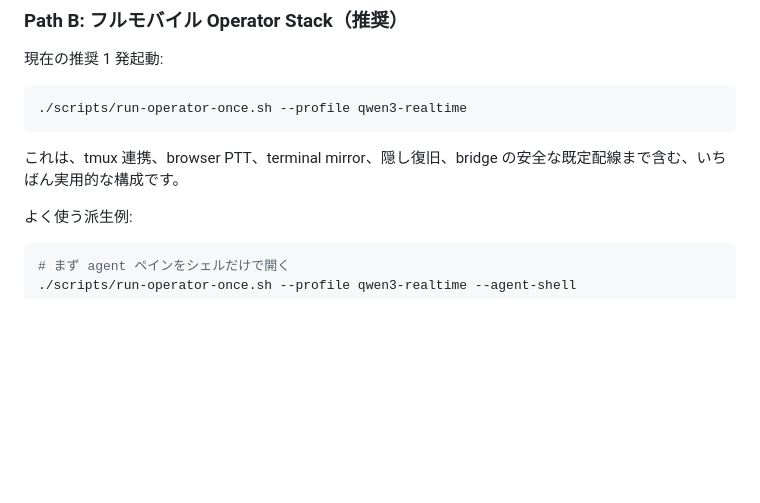
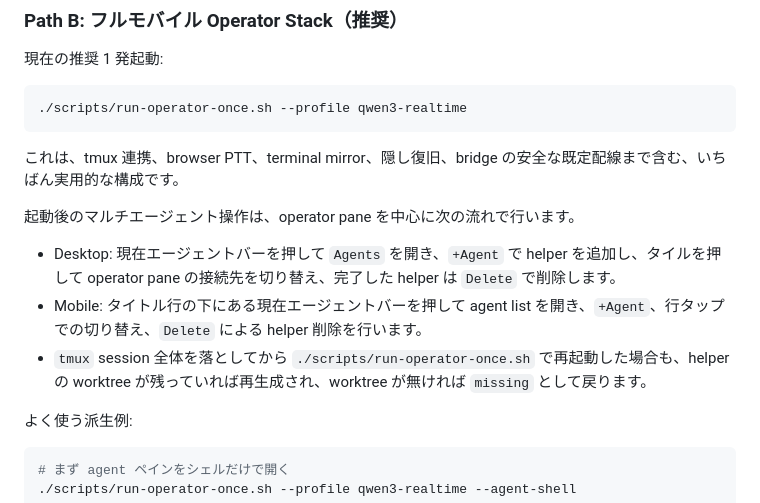
Before and after one commit to amariichi/MinimumHeadroom, a Markdown page: README.md, the part around the change. GitHub-like rendering; blank space fills up the shorter version.

Commit message:
Clarify Japanese README multi-agent restart flow

````diff
--- a/README.md
+++ b/README.md
@@ -556,6 +556,12 @@ tailscale serve --bg 8765
 
 これは、tmux 連携、browser PTT、terminal mirror、隠し復旧、bridge の安全な既定配線まで含む、いちばん実用的な構成です。
 
+起動後のマルチエージェント操作は、operator pane を中心に次の流れで行います。
+
+- Desktop: 現在エージェントバーを押して `Agents` を開き、`+Agent` で helper を追加し、タイルを押して operator pane の接続先を切り替え、完了した helper は `Delete` で削除します。
+- Mobile: タイトル行の下にある現在エージェントバーを押して agent list を開き、`+Agent`、行タップでの切り替え、`Delete` による helper 削除を行います。
+- `tmux` session 全体を落としてから `./scripts/run-operator-once.sh` で再起動した場合も、helper の worktree が残っていれば再生成され、worktree が無ければ `missing` として戻ります。
+
 よく使う派生例:
 
 ```bash
````
